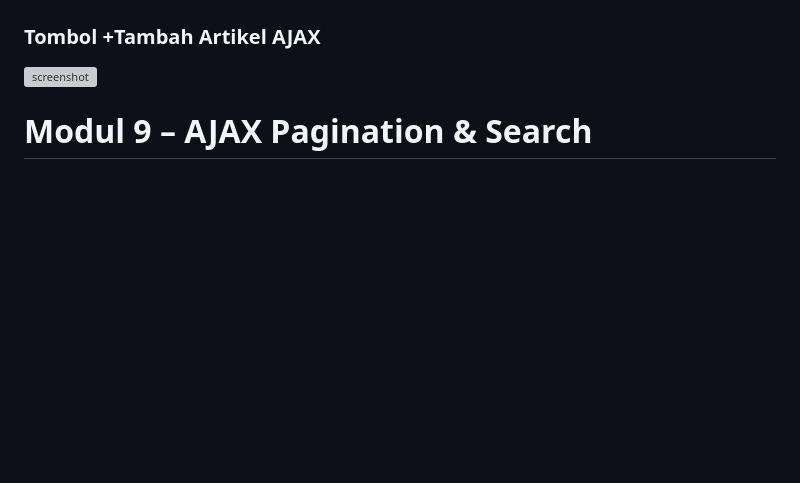
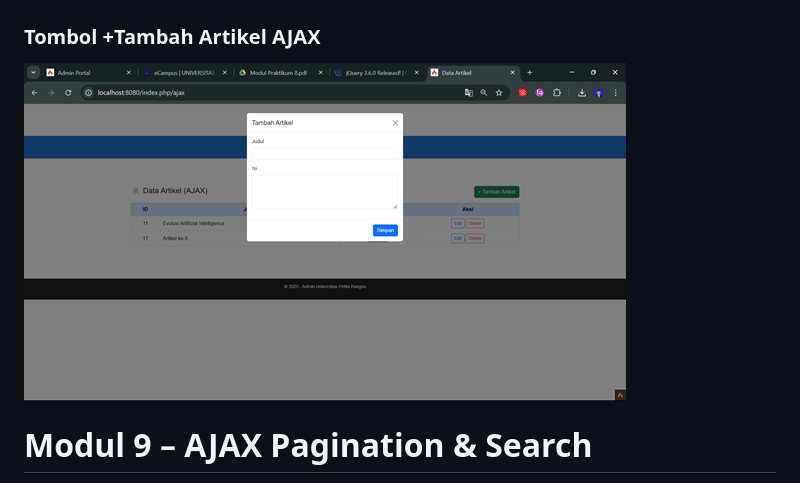
Before and after one commit to Asep-Jelpa-Nasution/Lab7Web, a Markdown page: README.md, the part around one of its changes. GitHub-like rendering; blank space fills up the shorter version; grey boxes are pictures that could not be loaded.

Commit message:
Add screenshots again

```diff
--- a/README.md
+++ b/README.md
@@ -216,7 +216,7 @@ Modul ini membahas penggunaan AJAX untuk menampilkan dan menghapus data artikel
 ![screenshot](img/edit.png)
 
 ### Tombol +Tambah Artikel AJAX
-![screenshot](img/+TambahArtikel.png)
+![screenshot](img/TambahArtikel.png)
 
 
 
```
Also changed, not shown: other parts of README.md (+4 -2 lines).
